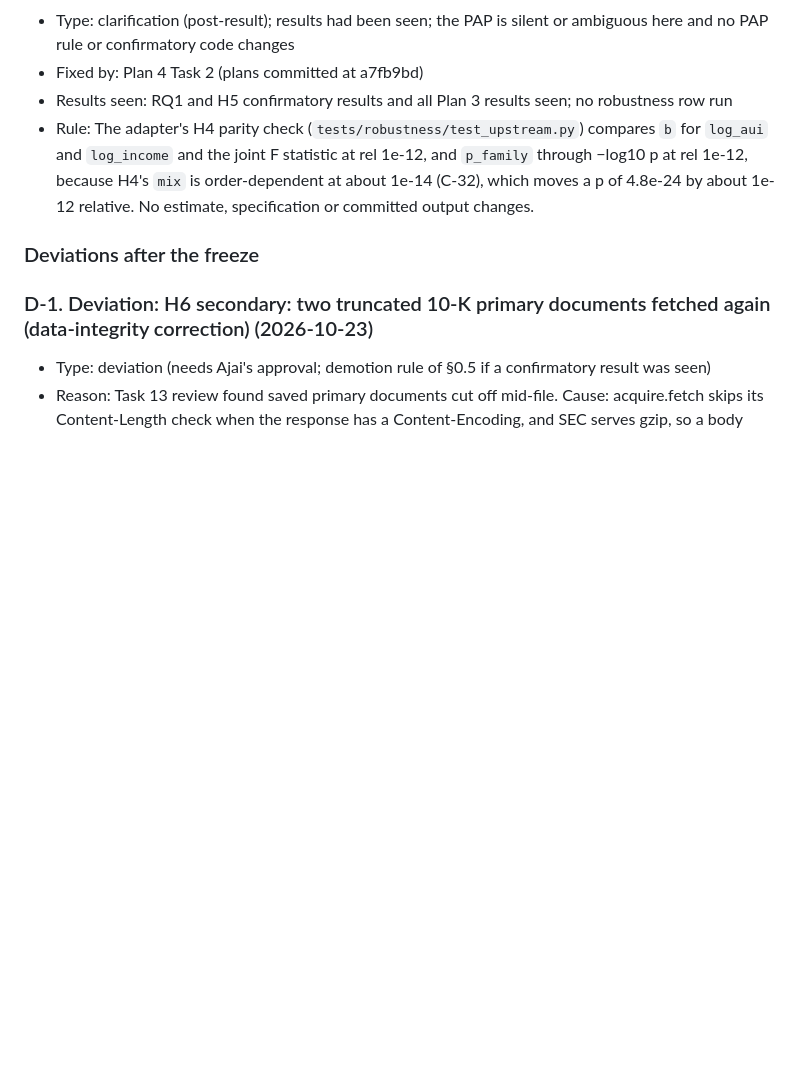
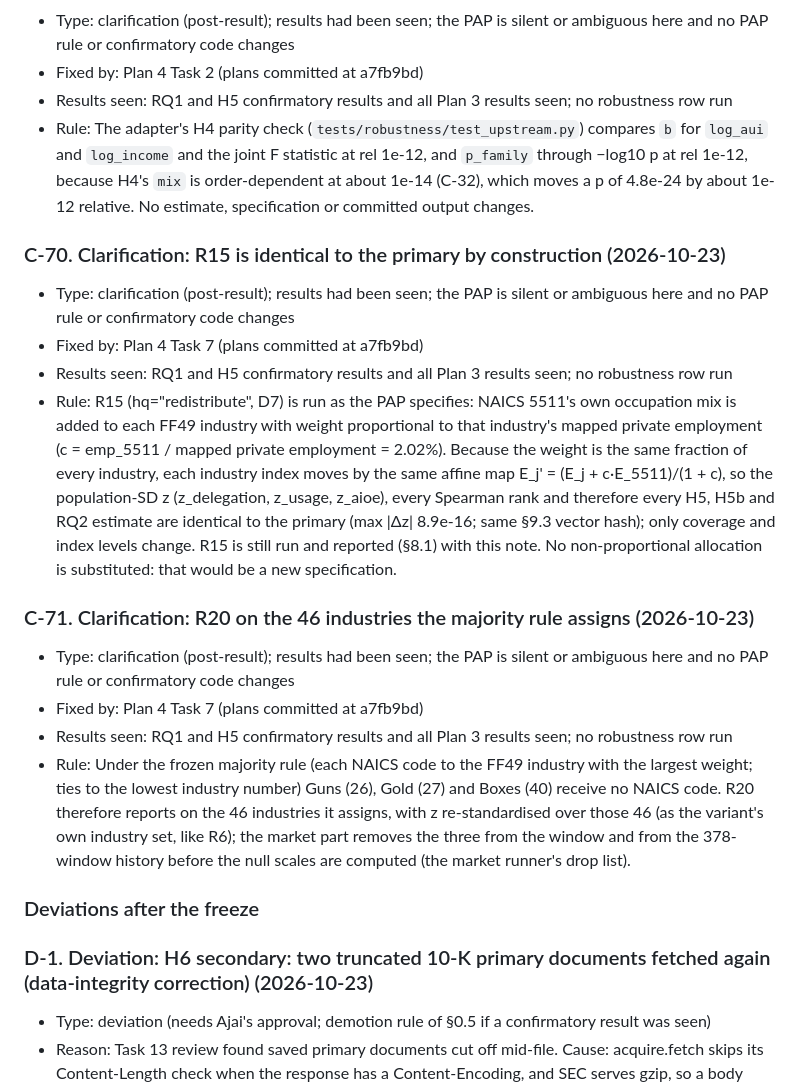
Before and after one commit to ajaiupadhyaya/ai-delegation, a Markdown page: docs/pap/pre-analysis-plan.md, the part around the change. Drawn GitHub-style; blank space fills up the shorter version.

Commit message:
docs(pap): §11 C-entries for R15 (identical by construction) and R20 (46 industries), before either row runs
Co-Authored-By: Claude Opus 5.5 <noreply@anthropic.com>

```diff
--- a/docs/pap/pre-analysis-plan.md
+++ b/docs/pap/pre-analysis-plan.md
@@ -2180,6 +2180,18 @@ primary result (§0.5).
 - Results seen: RQ1 and H5 confirmatory results and all Plan 3 results seen; no robustness row run
 - Rule: The adapter's H4 parity check (`tests/robustness/test_upstream.py`) compares `b` for `log_aui` and `log_income` and the joint F statistic at rel 1e-12, and `p_family` through −log10 p at rel 1e-12, because H4's `mix` is order-dependent at about 1e-14 (C-32), which moves a p of 4.8e-24 by about 1e-12 relative. No estimate, specification or committed output changes.
 
+### C-70. Clarification: R15 is identical to the primary by construction (2026-10-23)
+- Type: clarification (post-result); results had been seen; the PAP is silent or ambiguous here and no PAP rule or confirmatory code changes
+- Fixed by: Plan 4 Task 7 (plans committed at a7fb9bd)
+- Results seen: RQ1 and H5 confirmatory results and all Plan 3 results seen; no robustness row run
+- Rule: R15 (hq="redistribute", D7) is run as the PAP specifies: NAICS 5511's own occupation mix is added to each FF49 industry with weight proportional to that industry's mapped private employment (c = emp_5511 / mapped private employment = 2.02%). Because the weight is the same fraction of every industry, each industry index moves by the same affine map E_j' = (E_j + c·E_5511)/(1 + c), so the population-SD z (z_delegation, z_usage, z_aioe), every Spearman rank and therefore every H5, H5b and RQ2 estimate are identical to the primary (max |Δz| 8.9e-16; same §9.3 vector hash); only coverage and index levels change. R15 is still run and reported (§8.1) with this note. No non-proportional allocation is substituted: that would be a new specification.
+
+### C-71. Clarification: R20 on the 46 industries the majority rule assigns (2026-10-23)
+- Type: clarification (post-result); results had been seen; the PAP is silent or ambiguous here and no PAP rule or confirmatory code changes
+- Fixed by: Plan 4 Task 7 (plans committed at a7fb9bd)
+- Results seen: RQ1 and H5 confirmatory results and all Plan 3 results seen; no robustness row run
+- Rule: Under the frozen majority rule (each NAICS code to the FF49 industry with the largest weight; ties to the lowest industry number) Guns (26), Gold (27) and Boxes (40) receive no NAICS code. R20 therefore reports on the 46 industries it assigns, with z re-standardised over those 46 (as the variant's own industry set, like R6); the market part removes the three from the window and from the 378-window history before the null scales are computed (the market runner's drop list).
+
 ### Deviations after the freeze
 
 ### D-1. Deviation: H6 secondary: two truncated 10-K primary documents fetched again (data-integrity correction) (2026-10-23)
```
